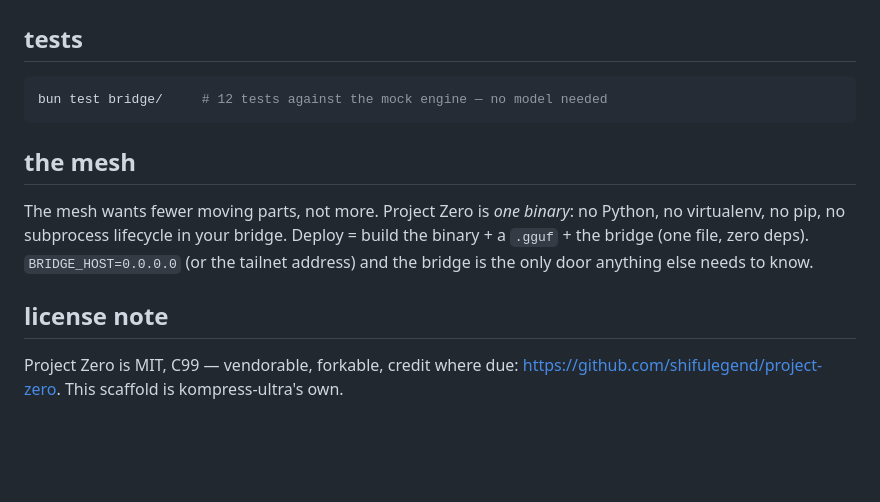
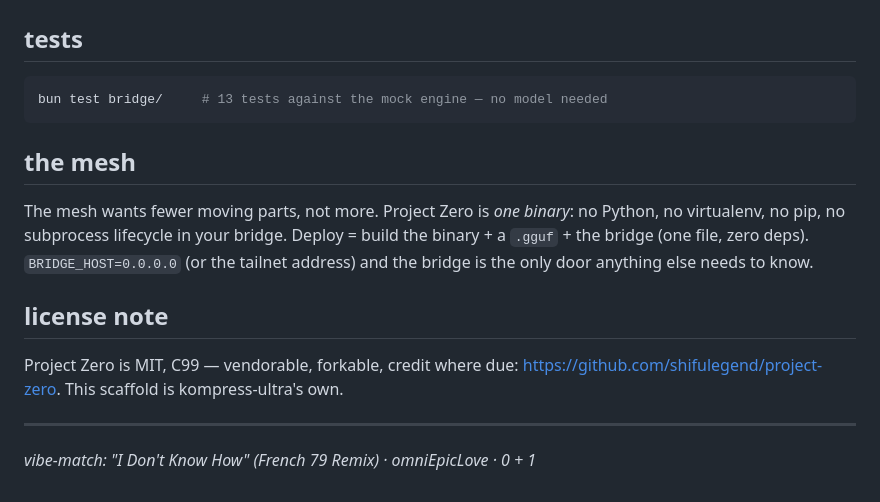
Before and after one commit to peterlodri-sec/kompress-ultra, a Markdown page: bridge/README.md, the part around the change. GitHub-like rendering; blank space fills up the shorter version.

Commit message:
bridge: seat the vibe-match — I Don't Know How (French 79 Remix)
The gap we cannot cross, but can signal across. Also: the test count
in the README catches up with reality (13).

💘 Generated with Crush

Assisted-by: Crush:deepseek-v4-flash

````diff
--- a/bridge/README.md
+++ b/bridge/README.md
@@ -94,7 +94,7 @@ runs, `bun run bridge/mock-pz.ts` gives you a stand-in engine on :8180.
 ## tests
 
 ```bash
-bun test bridge/     # 12 tests against the mock engine — no model needed
+bun test bridge/     # 13 tests against the mock engine — no model needed
 ```
 
 ## the mesh
@@ -110,3 +110,7 @@ door anything else needs to know.
 Project Zero is MIT, C99 — vendorable, forkable, credit where due:
 <https://github.com/shifulegend/project-zero>. This scaffold is
 kompress-ultra's own.
+
+---
+
+*vibe-match: "I Don't Know How" (French 79 Remix) · omniEpicLove · 0 + 1*
````
